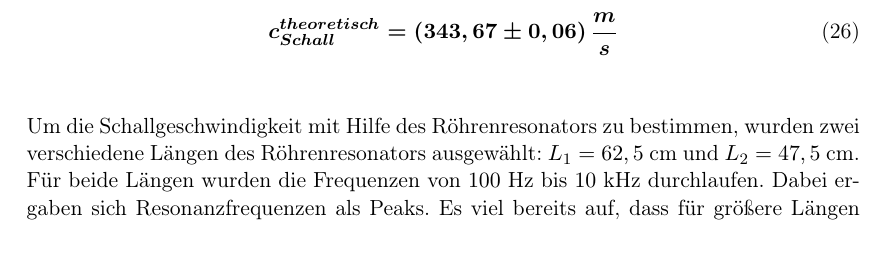
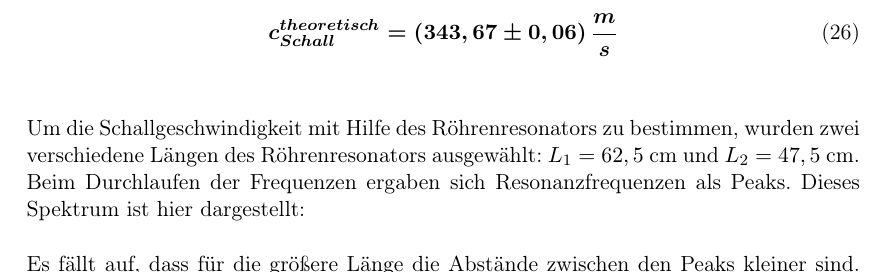
Before and after one commit to Physik-Praktikum/Quanten_Analogien, a LaTeX document (QA.tex): part of page 11 of 12 before the commit and part of page 11 of 13 after it, cut so that both start at the same text. Compiled offline with pdfLaTeX; an older LaTeX class or package is replaced by its successor.

Commit message:
Update QA.tex

```diff
--- a/QA.tex
+++ b/QA.tex
@@ -295,4 +295,4 @@ Somit ist $\Delta c_{Schall}^{theoretisch}=0,06\, \frac{m}{s}$ und das Gesamtres
 \boldsymbol{c_{Schall}^{theoretisch} = (343,67 \pm 0,06) \, \frac{m}{s}}
 \end{align}
 \newline
-\newline Um die Schallgeschwindigkeit mit Hilfe des Röhrenresonators zu bestimmen, wurden zwei verschiedene Längen des Röhrenresonators ausgewählt: $L_1=62,5$ cm und $L_{2}=47,5$ cm. Für beide Längen wurden die Frequenzen von $100$ Hz bis $10$ kHz durchlaufen. Dabei ergaben sich Resonanzfrequenzen als Peaks. Es viel bereits auf, dass für größere Längen %vergleich frequenzen für größere Längen, nutze gleichung (1), frequenzen äquidistant und für größere längen kürzere frequenzabstände%.
+\newline Um die Schallgeschwindigkeit mit Hilfe des Röhrenresonators zu bestimmen, wurden zwei verschiedene Längen des Röhrenresonators ausgewählt: $L_1=62,5$ cm und $L_{2}=47,5$ cm. Beim Durchlaufen der Frequenzen ergaben sich Resonanzfrequenzen als Peaks. Dieses Spektrum ist hier dargestellt:
@@ -298,0 +304,4 @@ Somit ist $\Delta c_{Schall}^{theoretisch}=0,06\, \frac{m}{s}$ und das Gesamtres
+\end{figure}
+
+Es fällt auf, dass für die größere Länge die Abstände zwischen den Peaks kleiner sind. Dies hängt mit Gleichung (\ref{1}) zusammen. Umgestellt nach den Frequenzabständen $\Delta f$ der Peaks lautet diese nämlich:
+\begin{align}
```
Also changed, not shown: QA.tex (10 more changed lines).
